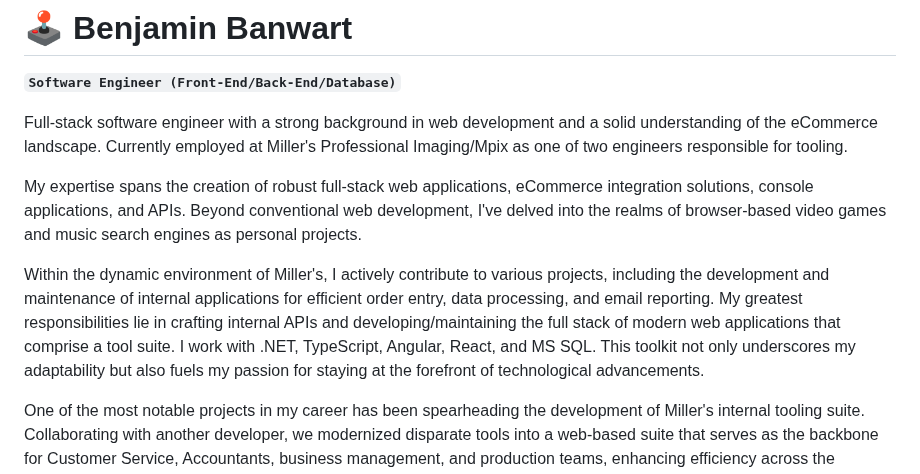
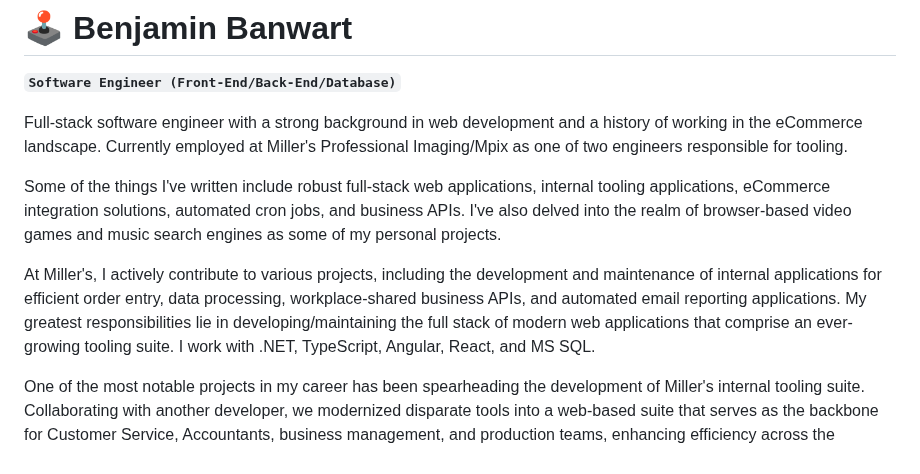
Before and after one commit to BenjaminBanwart/BenjaminBanwart, a Markdown page: README.md, the part around the change. GitHub-like rendering.

```diff
--- a/README.md
+++ b/README.md
@@ -2,11 +2,11 @@
 
 **`Software Engineer (Front-End/Back-End/Database)`**
 
-Full-stack software engineer with a strong background in web development and a solid understanding of the eCommerce landscape. Currently employed at Miller's Professional Imaging/Mpix as one of two engineers responsible for tooling.
+Full-stack software engineer with a strong background in web development and a history of working in the eCommerce landscape. Currently employed at Miller's Professional Imaging/Mpix as one of two engineers responsible for tooling.
 
-My expertise spans the creation of robust full-stack web applications, eCommerce integration solutions, console applications, and APIs. Beyond conventional web development, I've delved into the realms of browser-based video games and music search engines as personal projects.
+Some of the things I've written include robust full-stack web applications, internal tooling applications, eCommerce integration solutions, automated cron jobs, and business APIs. I've also delved into the realm of browser-based video games and music search engines as some of my personal projects.
 
-Within the dynamic environment of Miller's, I actively contribute to various projects, including the development and maintenance of internal applications for efficient order entry, data processing, and email reporting. My greatest responsibilities lie in crafting internal APIs and developing/maintaining the full stack of modern web applications that comprise a tool suite. I work with .NET, TypeScript, Angular, React, and MS SQL. This toolkit not only underscores my adaptability but also fuels my passion for staying at the forefront of technological advancements.
+At Miller's, I actively contribute to various projects, including the development and maintenance of internal applications for efficient order entry, data processing, workplace-shared business APIs, and automated email reporting applications. My greatest responsibilities lie in developing/maintaining the full stack of modern web applications that comprise an ever-growing tooling suite. I work with .NET, TypeScript, Angular, React, and MS SQL.
 
 One of the most notable projects in my career has been spearheading the development of Miller's internal tooling suite. Collaborating with another developer, we modernized disparate tools into a web-based suite that serves as the backbone for Customer Service, Accountants, business management, and production teams, enhancing efficiency across the company. Colleagues' feature requests shape the suite in real-time, creating a gratifying feedback loop that drives continuous innovation.
 
```
